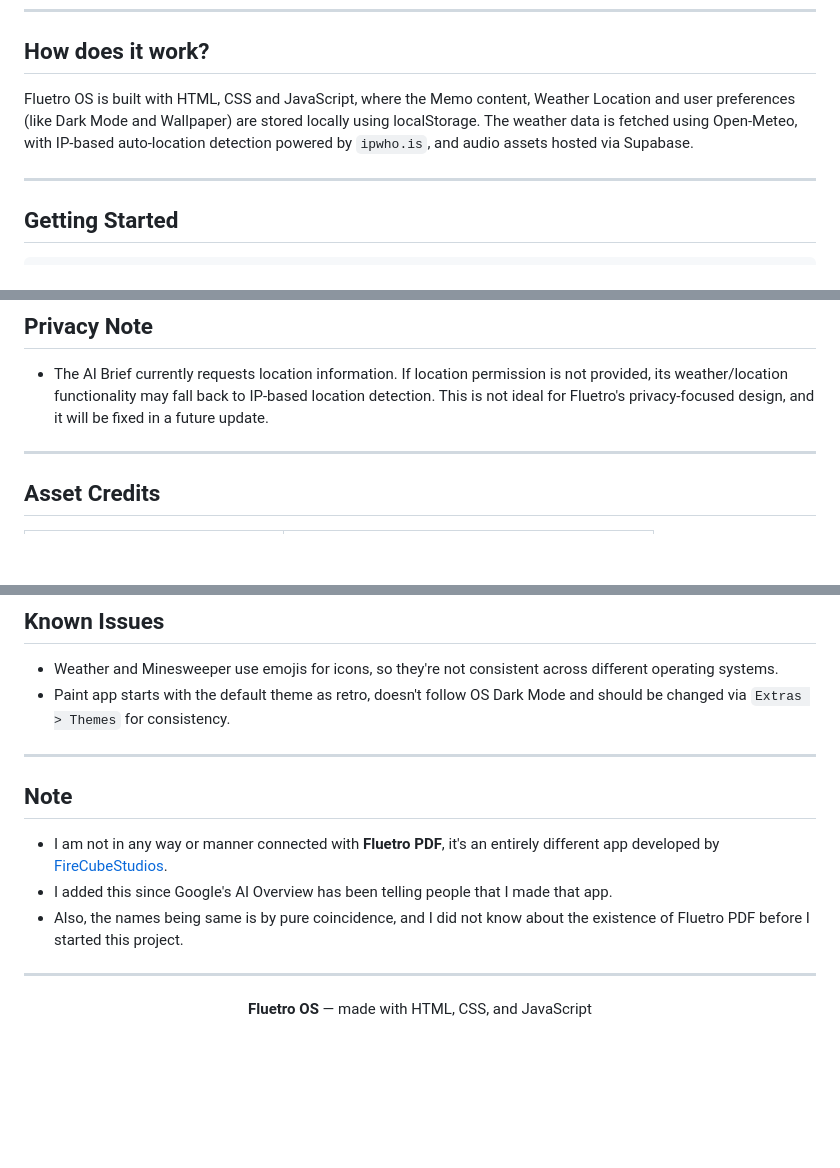
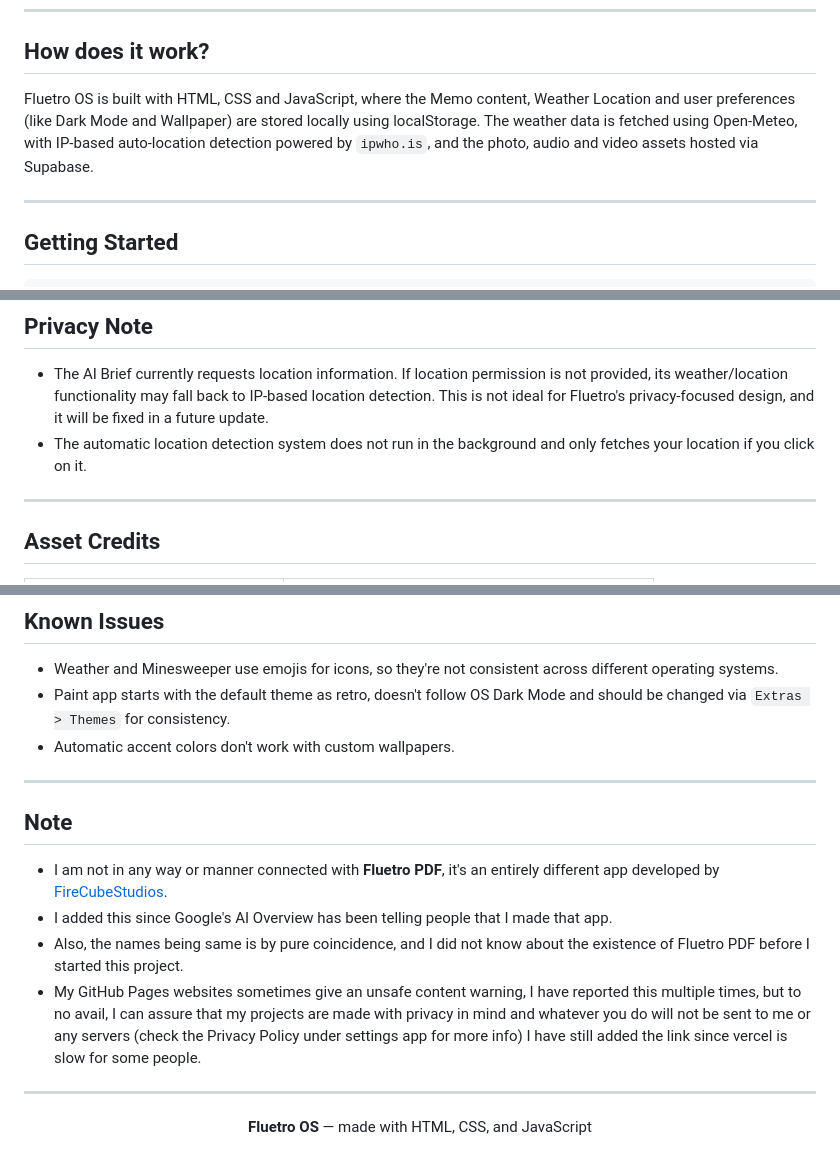
Before and after one commit to TonyStark965-404/Fluetro-OS, a Markdown page: README.md, 3 parts joined by grey strips. Rendered like a GitHub page; blank space fills up the shorter version.

Commit message:
Revise README with updated links and images
Updated badge links and added new images for various screens. Enhanced the explanation of asset hosting and clarified location detection functionality.

```diff
--- a/README.md
+++ b/README.md
@@ -101,7 +103,7 @@ Fluetro OS is a clean, customizable WebOS. Inspired heavily by the Microsoft Flu
 
 ## How does it work?
 
-Fluetro OS is built with HTML, CSS and JavaScript, where the Memo content, Weather Location and user preferences (like Dark Mode and Wallpaper) are stored locally using localStorage. The weather data is fetched using Open-Meteo, with IP-based auto-location detection powered by `ipwho.is`, and audio assets hosted via Supabase.
+Fluetro OS is built with HTML, CSS and JavaScript, where the Memo content, Weather Location and user preferences (like Dark Mode and Wallpaper) are stored locally using localStorage. The weather data is fetched using Open-Meteo, with IP-based auto-location detection powered by `ipwho.is`, and the photo, audio and video assets hosted via Supabase.
 
 ---
 
@@ -120,6 +122,7 @@ Then open `index.html` in your browser to run locally, or open the folder in VS
 ## Privacy Note
 
 - The AI Brief currently requests location information. If location permission is not provided, its weather/location functionality may fall back to IP-based location detection. This is not ideal for Fluetro's privacy-focused design, and it will be fixed in a future update.
+- The automatic location detection system does not run in the background and only fetches your location if you click on it.
 
 ---
 
@@ -180,6 +183,7 @@ Since there's always room for improvement, in the future, I might add:
 
 - Weather and Minesweeper use emojis for icons, so they're not consistent across different operating systems.
 - Paint app starts with the default theme as retro, doesn't follow OS Dark Mode and should be changed via `Extras > Themes` for consistency.
+- Automatic accent colors don't work with custom wallpapers.
 
 ---
 
@@ -188,6 +192,7 @@ Since there's always room for improvement, in the future, I might add:
 - I am not in any way or manner connected with **Fluetro PDF**, it's an entirely different app developed by [FireCubeStudios](https://github.com/FireCubeStudios/).
 - I added this since Google's AI Overview has been telling people that I made that app.
 - Also, the names being same is by pure coincidence, and I did not know about the existence of Fluetro PDF before I started this project.
+- My GitHub Pages websites sometimes give an unsafe content warning, I have reported this multiple times, but to no avail, I can assure that my projects are made with privacy in mind and whatever you do will not be sent to me or any servers (check the Privacy Policy under settings app for more info) I have still added the link since vercel is slow for some people.
 
 ---
 
```
Also changed, not shown: other parts of README.md (+7 -5 lines).
